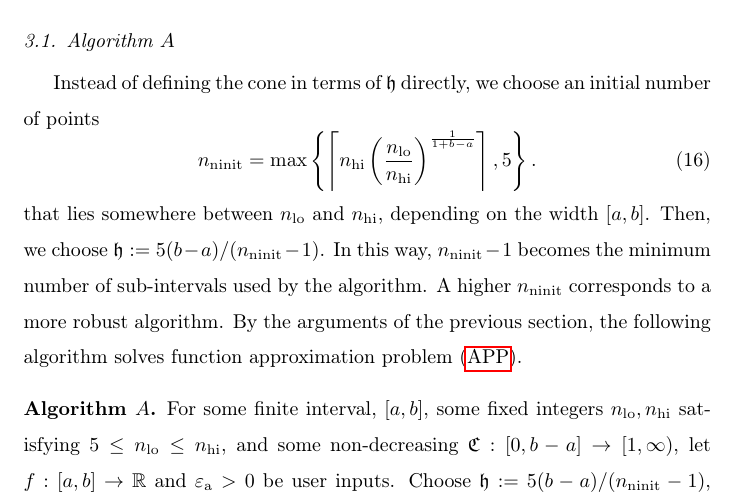
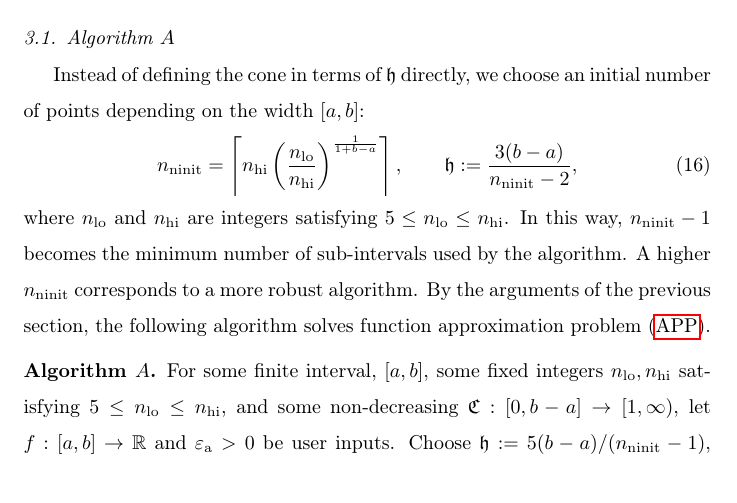
Before and after one commit to xtong5/LocalAdaptiveAppxOpt, a LaTeX paper (TraubMemorialPaper.tex): part of page 11 of 27 before the commit and part of page 11 of 28 after it, cut so that both start at the same text. Compiled offline with pdfLaTeX.

Commit message:
fixed \fh

```diff
--- a/TraubMemorialPaper.tex
+++ b/TraubMemorialPaper.tex
@@ -429,13 +430,13 @@ this error bound smaller than the desired tolerance.
 
 
 \subsection{Algorithm $A$} \label{subsec:appxalgo}
-Instead of defining the cone in terms of $\fh$ directly, we choose an initial number of points
+Instead of defining the cone in terms of $\fh$ directly, we choose an initial number of points depending on the width $[a,b]$:
 \begin{equation}
 \label{nodefinition}
-n_{\ninit} = \max\left\{\left\lceil n_{\text{hi}}
-\left(\frac{n_{\lo}}{n_{\text{hi}}}\right)^{\frac{1}{1+b-a}}\right\rceil ,5\right\}.
+n_{\ninit} = \left\lceil n_{\text{hi}}
+\left(\frac{n_{\lo}}{n_{\text{hi}}}\right)^{\frac{1}{1+b-a}}\right\rceil, \qquad \fh := \frac{3(b-a)}{n_{\ninit}-2},
 \end{equation}
-that lies somewhere between $n_{\lo}$ and $n_{\text{hi}}$, depending on the width $[a,b]$.  Then, we choose $\fh := 5(b-a)/(n_{\ninit}-1)$.  In this way, $n_{\ninit} -1$ becomes the minimum number of sub-intervals used by the algorithm.  A higher $n_{\ninit}$ corresponds to a more robust algorithm.  By the arguments of the previous section, the following algorithm solves function approximation problem~\eqref{appxprob}.
+where $n_{\lo}$ and $n_{\text{hi}}$ are integers satisfying $5 \le n_{\lo} \le n_{\text{hi}}$.  In this way, $n_{\ninit} -1$ becomes the minimum number of sub-intervals used by the algorithm.  A higher $n_{\ninit}$ corresponds to a more robust algorithm.  By the arguments of the previous section, the following algorithm solves function approximation problem~\eqref{appxprob}.
 
 \begin{algoA} \label{AlgoA}
 For some finite interval, $[a,b]$, some fixed integers $n_{\lo}, n_{\text{hi}}$ satisfying $5 \le n_{\lo} \le n_{\text{hi}}$, and some non-decreasing
```
Also changed, not shown: TraubMemorialPaper.bbl, TraubMemorialPaper.tex (3 more changed lines).
